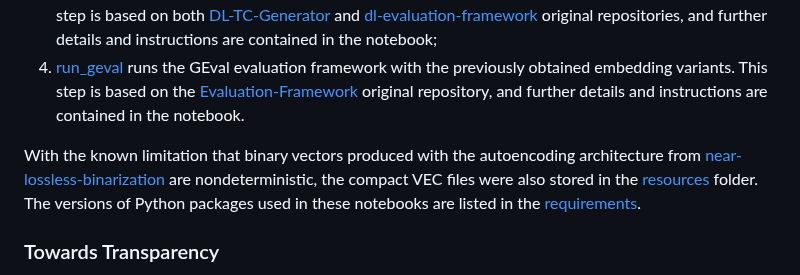
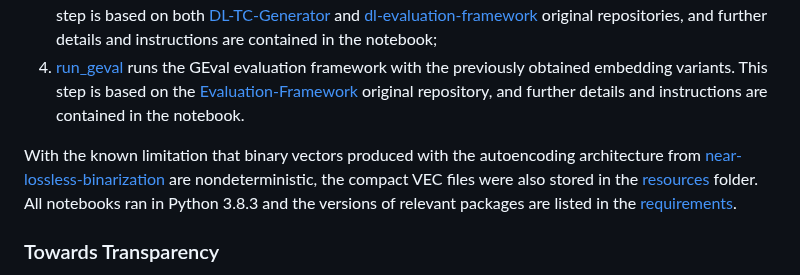
Before and after one commit to vitor-faria/kgembeddings-binarization, a Markdown page: README.md, the part around the change. Drawn GitHub-style.

Commit message:
include python version

```diff
--- a/README.md
+++ b/README.md
@@ -48,7 +48,7 @@ To reproduce the experiments conducted in this research, 4 Jupyter notebooks fro
 3. [run_dlcc](notebooks/run_dlcc.ipynb) runs the DLCC evaluation framework with the previously obtained embedding variants. This step is based on both [DL-TC-Generator](https://github.com/janothan/DL-TC-Generator) and [dl-evaluation-framework](https://github.com/janothan/dl-evaluation-framework) original repositories, and further details and instructions are contained in the notebook;
 4. [run_geval](notebooks/run_geaval.ipynb) runs the GEval evaluation framework with the previously obtained embedding variants. This step is based on the [Evaluation-Framework](https://github.com/mariaangelapellegrino/Evaluation-Framework) original repository, and further details and instructions are contained in the notebook.
 
-With the known limitation that binary vectors produced with the autoencoding architecture from [near-lossless-binarization](https://github.com/tca19/near-lossless-binarization) are nondeterministic, the compact VEC files were also stored in the [resources](resources) folder. The versions of Python packages used in these notebooks are listed in the [requirements](requirements.txt).
+With the known limitation that binary vectors produced with the autoencoding architecture from [near-lossless-binarization](https://github.com/tca19/near-lossless-binarization) are nondeterministic, the compact VEC files were also stored in the [resources](resources) folder. All notebooks ran in Python 3.8.3 and the versions of relevant packages are listed in the [requirements](requirements.txt).
 
 ### Towards Transparency
 
```
